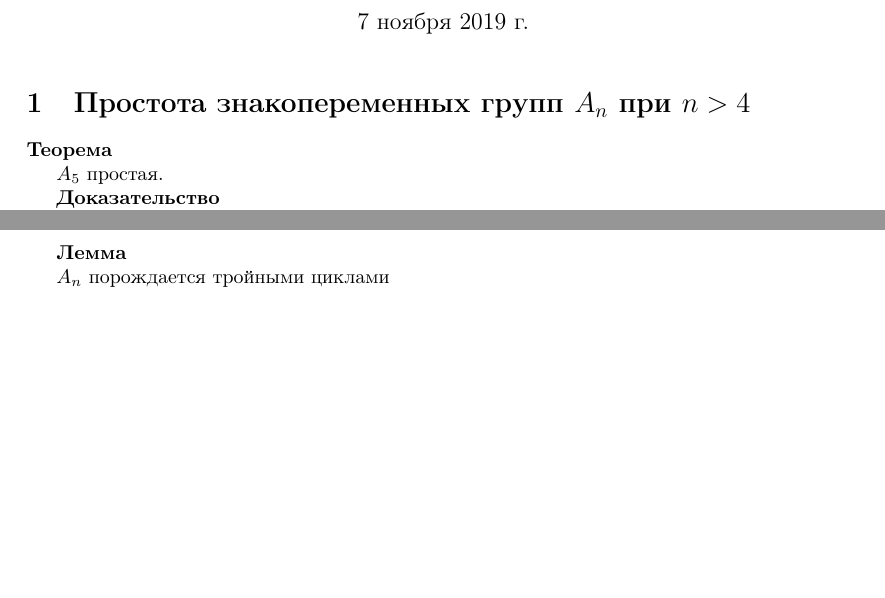
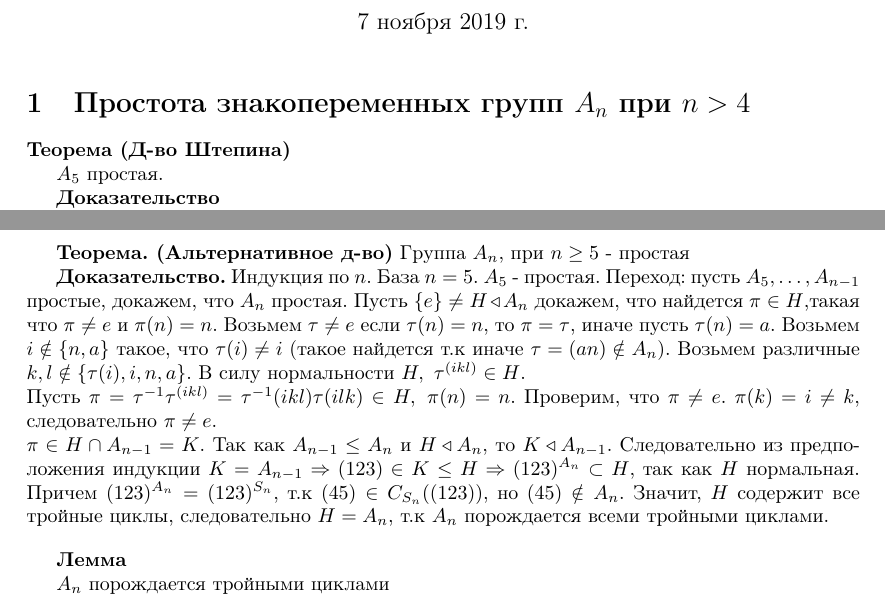
Before and after one commit to yaishenka/GroupTheory, a LaTeX document (src/Lecture10.tex): two parts of pages 1 and 2 of 3, joined at a grey line, cut so that both start at the same text, the shorter picture padded with empty space. Compiled offline with pdfLaTeX.

Commit message:
Update Lecture10.tex

```diff
--- a/src/Lecture10.tex
+++ b/src/Lecture10.tex
@@ -24,7 +24,7 @@
 
 \section{Простота знакопеременных групп $A_n$ при $n > 4$}
 
-\textbf{Теорема}
+\textbf{Теорема (Д-во Штепина)}
 
 $A_5$ простая.
 
@@ -70,6 +70,16 @@ $\sigma = \begin{pmatrix}
 Значит, этот класс сопряженных элементов распадается на два. В таблице показаны представители и мощности классов.
 
 Пусть $\{e\} \neq H \triangleleft A_5$. Согласно одному из критериев, $H$ представляет собой дизъюнктное объединение классов сопряженных элементов, в по теореме Лагранжа, мощность $H$ "--- это делитель мощности $A_5$. Пусть $\delta_i$ "--- индикатор того, что $i$-тый класс вложен в $H$. Тогда $|H| = \delta_1 + 15\delta_2 + 20\delta_3 + 12\delta_4 + 12\delta_5$. Единственный возможный набор $\delta_i \in \{0, 1\}$, подходящий всем условиям, это $\delta_i = 1$ для всех $i$. Значит $A_5$ "--- простая.
+
+\vspace{10pt}
+
+\textbf{Теорема. (Альтернативное д-во)} Группа $A_n$, при $n \ge 5$ - простая
+
+\textbf{Доказательство.}
+Индукция по $n$. База $n=5.\ A_5$ - простая. Переход: пусть $A_5,\ldots,A_{n-1}$ простые, докажем, что $A_n$ простая. Пусть $\{e\}\neq H \triangleleft A_n$ докажем, что найдется $\pi\in H$,такая что $\pi\neq e$ и $\pi(n)= n$. Возьмем $\tau\neq e$ если $\tau(n)=n$, то $\pi=\tau$, иначе пусть $\tau(n)=a$. Возьмем $i\notin\{n,a\}$ такое, что $\tau(i)\neq i$ (такое найдется т.к иначе $\tau=(an)\notin A_n$). Возьмем различные $k,l\notin\{\tau(i),i,n,a\}$. В силу нормальности $H,\ \tau^{(ikl)}\in H$. \\Пусть
+$\pi=\tau^{-1}\tau^{(ikl)}=\tau^{-1}(ikl)\tau(ilk)\in H,\ \pi(n)=n$.
+Проверим, что $\pi\neq e$. $\pi(k)=i\neq k$, следовательно $\pi\neq e$.\\
+$\pi\in H\cap A_{n-1} = K$. Так как $A_{n-1}\le A_n$ и $H \triangleleft A_n$, то $K \triangleleft A_{n-1}$. Следовательно из предположения индукции $K=A_{n-1} \Rightarrow (123)\in K \le H \Rightarrow (123)^{A_n} \subset H$, так как $H$ нормальная. Причем $(123)^{A_n}=(123)^{S_n}$, т.к $(45)\in C_{S_n}((123))$, но $(45)\notin A_n$. Значит, $H$ содержит все тройные циклы, следовательно $H = A_n$, т.к $A_n$ порождается всеми тройными циклами.
 
 \vspace{10pt}
 
```
